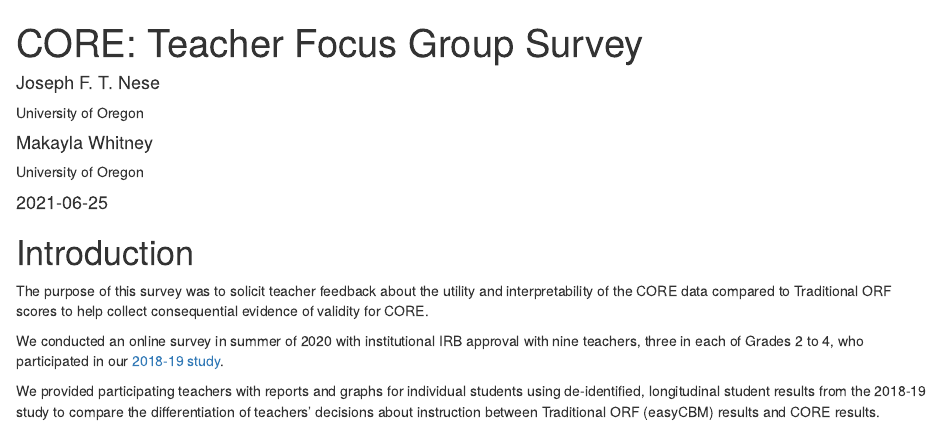
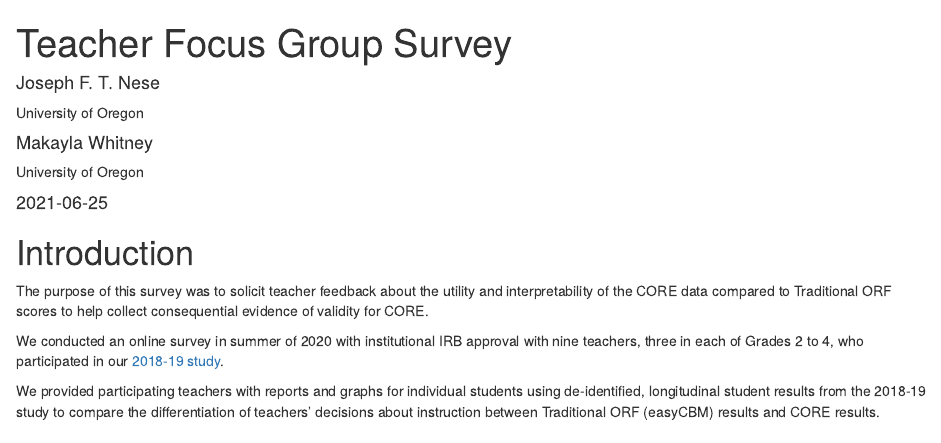
Before and after one commit to jnese/core-blog, an R Markdown document (_posts/2021-06-24-teacher-focus-group/teacher-focus-group.Rmd): the page in a window 1100 px wide, from its top. Rendered offline with R 4.5, knitr and Pandoc, with nearby package versions; drawn as R Markdown's standard HTML page in place of the format the file asks for; some code elsewhere in the file could not run offline.

Commit message:
focus post

```diff
--- a/_posts/2021-06-24-teacher-focus-group/teacher-focus-group.Rmd
+++ b/_posts/2021-06-24-teacher-focus-group/teacher-focus-group.Rmd
@@ -1,5 +1,5 @@
 ---
-title: "CORE: Teacher Focus Group Survey"
+title: "Teacher Focus Group Survey"
 description: |
   The purpose of this post was to summarize teacher feedback about the utility and interpretability of the CORE data compared to Traditional ORF scores to help collect consequential evidence of validity for CORE.
 author:
```
